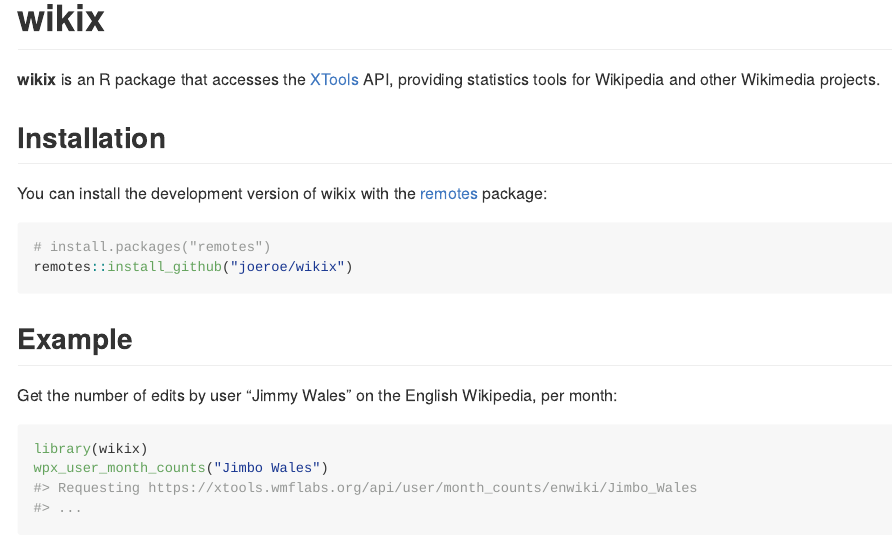
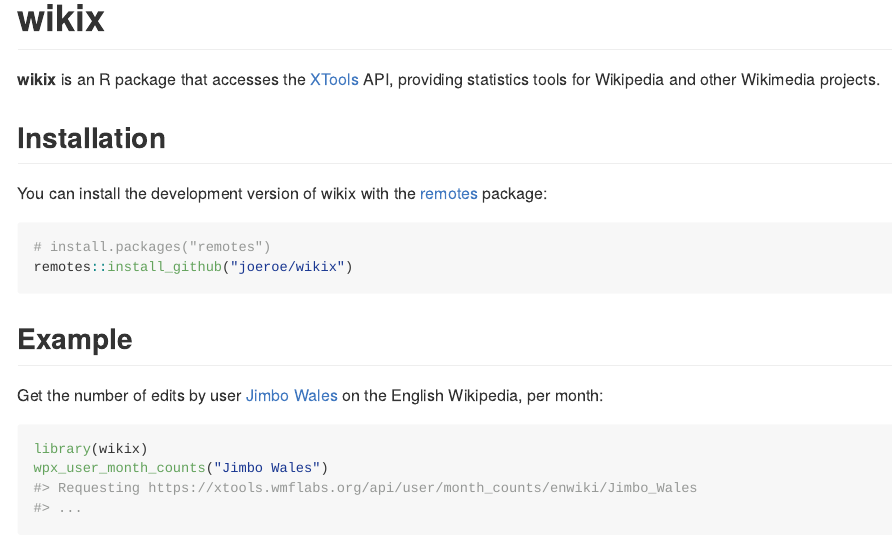
Before and after one commit to joeroe/wikix, an R Markdown document (README.Rmd): the page in a window 1100 px wide, from its top. Rendered offline with R 4.5, knitr and Pandoc, with nearby package versions; some code elsewhere in the file could not run offline; badge pictures from the web are left out.

Commit message:
Correct username in example

````diff
--- a/README.Rmd
+++ b/README.Rmd
@@ -37,7 +37,7 @@
 
 ## Example
 
-Get the number of edits by user "Jimmy Wales" on the English Wikipedia, per month:
+Get the number of edits by user [Jimbo Wales](https://en.wikipedia.org/wiki/User:Jimbo_Wales) on the English Wikipedia, per month:
 
 ```{r eg-mount-counts}
 library(wikix)
````
Also changed, not shown: README.md.
